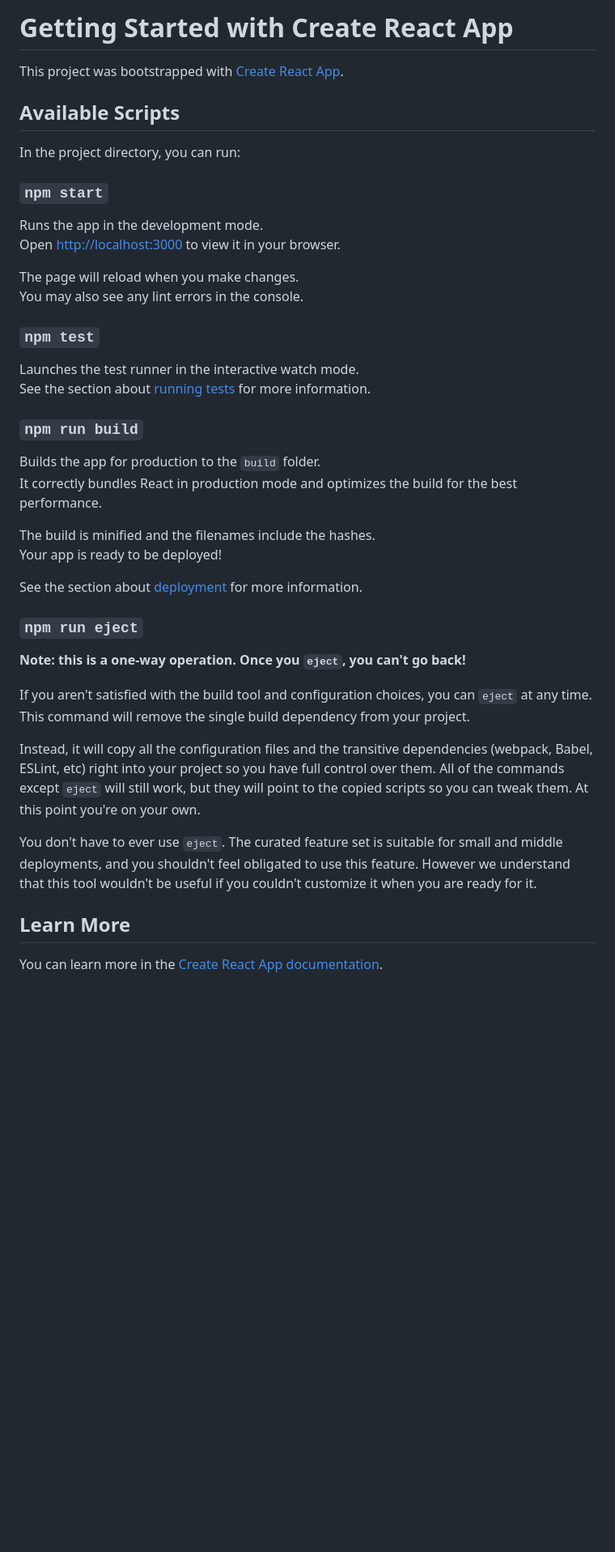
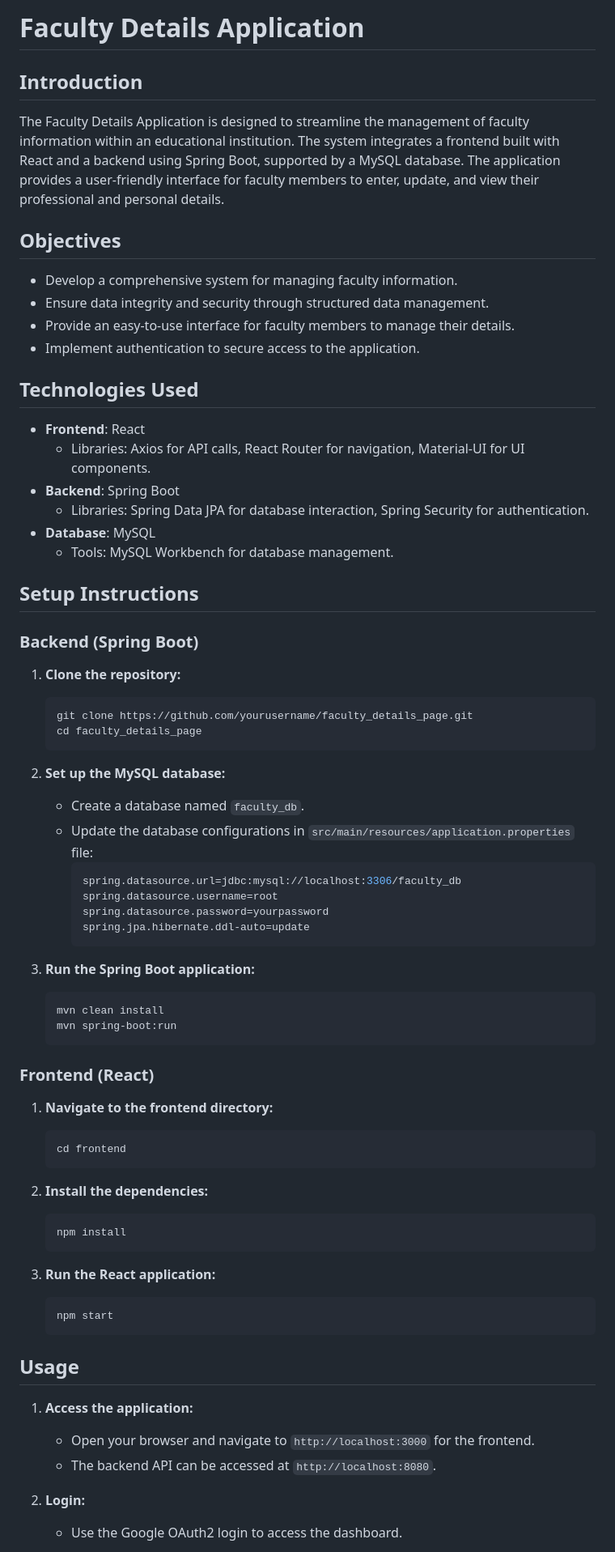
Before and after one commit to nikitha-0704/FACULTY_DETAILS_PAGE, a Markdown page: README.md, the part around one of its changes. Shown at 81% size. Rendered like a GitHub page; blank space fills up the shorter version.

````diff
--- a/README.md
+++ b/README.md
@@ -1,45 +1,75 @@
-# Getting Started with Create React App
+# Faculty Details Application
 
-This project was bootstrapped with [Create React App](https://github.com/facebook/create-react-app).
+## Introduction
 
-## Available Scripts
+The Faculty Details Application is designed to streamline the management of faculty information within an educational institution. The system integrates a frontend built with React and a backend using Spring Boot, supported by a MySQL database. The application provides a user-friendly interface for faculty members to enter, update, and view their professional and personal details.
 
-In the project directory, you can run:
+## Objectives
 
-### `npm start`
+- Develop a comprehensive system for managing faculty information.
+- Ensure data integrity and security through structured data management.
+- Provide an easy-to-use interface for faculty members to manage their details.
+- Implement authentication to secure access to the application.
 
-Runs the app in the development mode.\
-Open [http://localhost:3000](http://localhost:3000) to view it in your browser.
+## Technologies Used
 
-The page will reload when you make changes.\
-You may also see any lint errors in the console.
+- **Frontend**: React
+  - Libraries: Axios for API calls, React Router for navigation, Material-UI for UI components.
+- **Backend**: Spring Boot
+  - Libraries: Spring Data JPA for database interaction, Spring Security for authentication.
+- **Database**: MySQL
+  - Tools: MySQL Workbench for database management.
 
-### `npm test`
 
-Launches the test runner in the interactive watch mode.\
-See the section about [running tests](https://facebook.github.io/create-react-app/docs/running-tests) for more information.
+## Setup Instructions
 
-### `npm run build`
+### Backend (Spring Boot)
 
-Builds the app for production to the `build` folder.\
-It correctly bundles React in production mode and optimizes the build for the best performance.
+1. **Clone the repository:**
+    ```bash
+    git clone https://github.com/yourusername/faculty_details_page.git
+    cd faculty_details_page
+    ```
 
-The build is minified and the filenames include the hashes.\
-Your app is ready to be deployed!
+2. **Set up the MySQL database:**
+    - Create a database named `faculty_db`.
+    - Update the database configurations in `src/main/resources/application.properties` file:
+      ```properties
+      spring.datasource.url=jdbc:mysql://localhost:3306/faculty_db
+      spring.datasource.username=root
+      spring.datasource.password=yourpassword
+      spring.jpa.hibernate.ddl-auto=update
+      ```
 
-See the section about [deployment](https://facebook.github.io/create-react-app/docs/deployment) for more information.
+3. **Run the Spring Boot application:**
+    ```bash
+    mvn clean install
+    mvn spring-boot:run
+    ```
 
-### `npm run eject`
+### Frontend (React)
 
-**Note: this is a one-way operation. Once you `eject`, you can't go back!**
+1. **Navigate to the frontend directory:**
+    ```bash
+    cd frontend
+    ```
 
-If you aren't satisfied with the build tool and configuration choices, you can `eject` at any time. This command will remove the single build dependency from your project.
+2. **Install the dependencies:**
+    ```bash
+    npm install
+    ```
 
-Instead, it will copy all the configuration files and the transitive dependencies (webpack, Babel, ESLint, etc) right into your project so you have full control over them. All of the commands except `eject` will still work, but they will point to the copied scripts so you can tweak them. At this point you're on your own.
+3. **Run the React application:**
+    ```bash
+    npm start
+    ```
 
-You don't have to ever use `eject`. The curated feature set is suitable for small and middle deployments, and you shouldn't feel obligated to use this feature. However we understand that this tool wouldn't be useful if you couldn't customize it when you are ready for it.
+## Usage
 
-## Learn More
+1. **Access the application:**
+   - Open your browser and navigate to `http://localhost:3000` for the frontend.
+   - The backend API can be accessed at `http://localhost:8080`.
 
-You can learn more in the [Create React App documentation](https://facebook.github.io/create-react-app/docs/getting-started).
+2. **Login:**
+   - Use the Google OAuth2 login to access the dashboard.
 
````
Also changed, not shown: other parts of README.md (+23 -19 lines).
